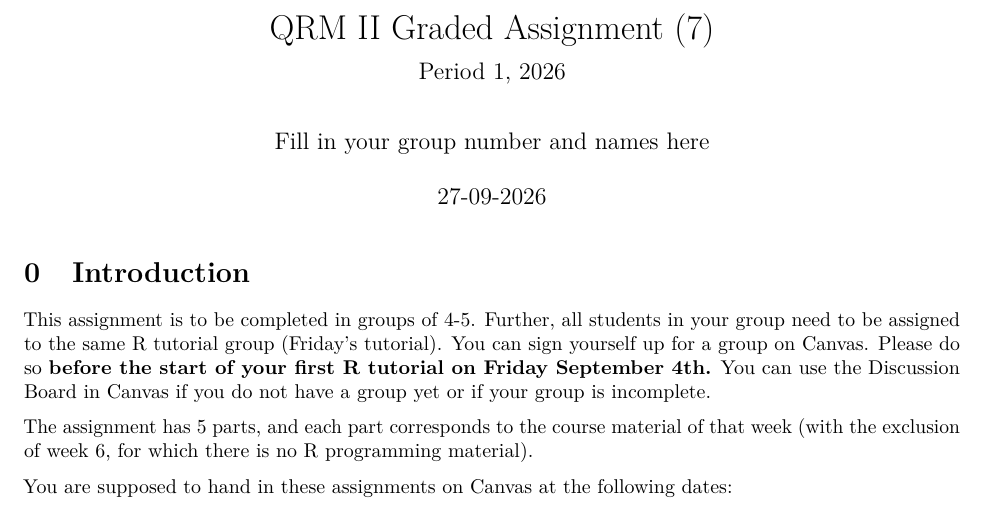
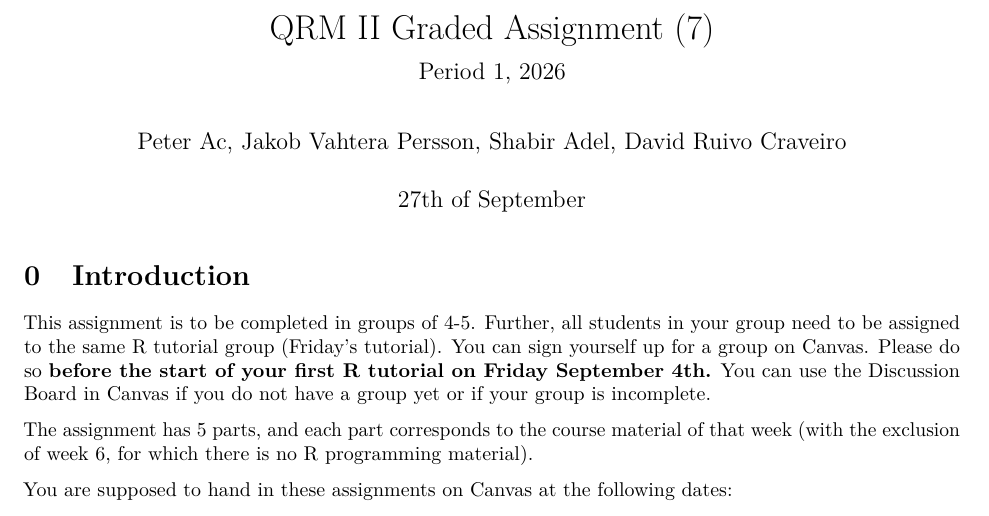
Before and after one commit to jackievahtera/QRM2, an R Markdown document (Assignment7.Rmd): part of page 1 of 27, cut so that both start at the same text. Rendered offline with R 4.5, knitr and Pandoc, then LaTeX, with nearby package versions.

Commit message:
names and date

```diff
--- a/Assignment7.Rmd
+++ b/Assignment7.Rmd
@@ -1,8 +1,8 @@
 ---
 title: "QRM II Graded Assignment (7)"
 subtitle: "Period 1, 2026"
-author: "Fill in your group number and names here"
-date:  "`r format(Sys.Date(), '%d-%m-%Y')`"
+author: "Peter Ac, Jakob Vahtera Persson, Shabir Adel, David Ruivo Craveiro "
+date:  "27th of September"
 output:
   pdf_document:
     number_sections: true
```
